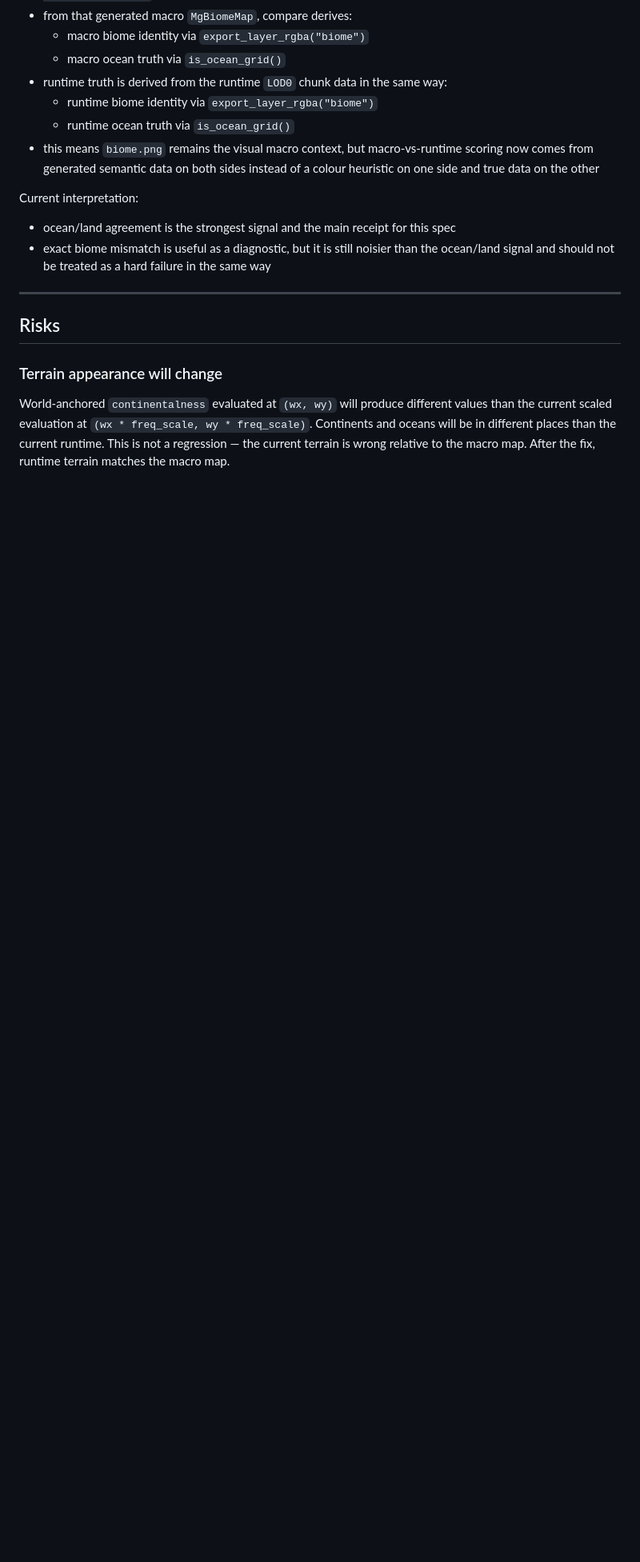
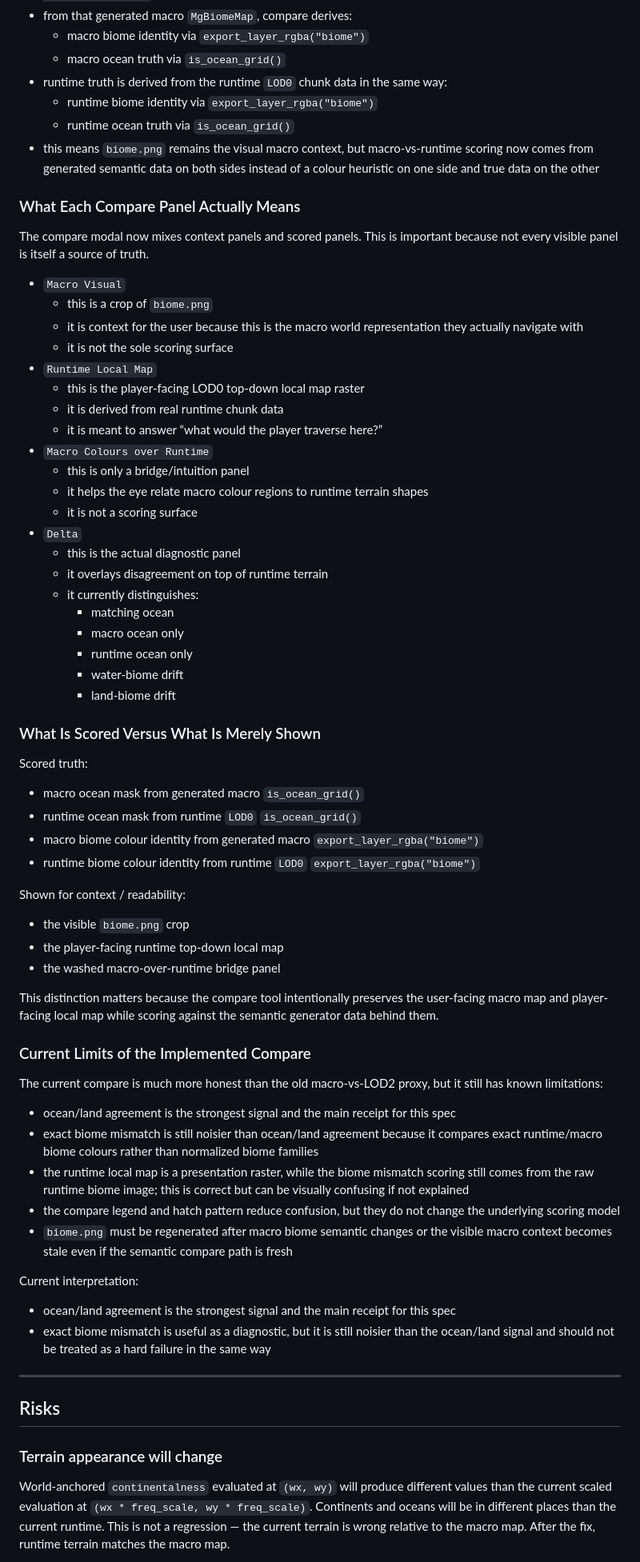
Before and after one commit to rjh-mopjones/mgrip, a Markdown page: specs/007-world-anchored-noise-layers.md, the part around one of its changes. Shown at 80% size. Drawn GitHub-style; blank space fills up the shorter version.

Commit message:
Deepen spec 007 map and compare documentation

```diff
--- a/specs/007-world-anchored-noise-layers.md
+++ b/specs/007-world-anchored-noise-layers.md
@@ -255,6 +287,71 @@ Macro linkage details:
 - this means `biome.png` remains the visual macro context, but macro-vs-runtime
   scoring now comes from generated semantic data on both sides instead of a
   colour heuristic on one side and true data on the other
+
+### What Each Compare Panel Actually Means
+
+The compare modal now mixes context panels and scored panels. This is important
+because not every visible panel is itself a source of truth.
+
+- `Macro Visual`
+  - this is a crop of `biome.png`
+  - it is context for the user because this is the macro world representation
+    they actually navigate with
+  - it is not the sole scoring surface
+- `Runtime Local Map`
+  - this is the player-facing LOD0 top-down local map raster
+  - it is derived from real runtime chunk data
+  - it is meant to answer “what would the player traverse here?”
+- `Macro Colours over Runtime`
+  - this is only a bridge/intuition panel
+  - it helps the eye relate macro colour regions to runtime terrain shapes
+  - it is not a scoring surface
+- `Delta`
+  - this is the actual diagnostic panel
+  - it overlays disagreement on top of runtime terrain
+  - it currently distinguishes:
+    - matching ocean
+    - macro ocean only
+    - runtime ocean only
+    - water-biome drift
+    - land-biome drift
+
+### What Is Scored Versus What Is Merely Shown
+
+Scored truth:
+
+- macro ocean mask from generated macro `is_ocean_grid()`
+- runtime ocean mask from runtime `LOD0` `is_ocean_grid()`
+- macro biome colour identity from generated macro `export_layer_rgba("biome")`
+- runtime biome colour identity from runtime `LOD0` `export_layer_rgba("biome")`
+
+Shown for context / readability:
+
+- the visible `biome.png` crop
+- the player-facing runtime top-down local map
+- the washed macro-over-runtime bridge panel
+
+This distinction matters because the compare tool intentionally preserves the
+user-facing macro map and player-facing local map while scoring against the
+semantic generator data behind them.
+
+### Current Limits of the Implemented Compare
+
+The current compare is much more honest than the old macro-vs-LOD2 proxy, but
+it still has known limitations:
+
+- ocean/land agreement is the strongest signal and the main receipt for this
+  spec
+- exact biome mismatch is still noisier than ocean/land agreement because it
+  compares exact runtime/macro biome colours rather than normalized biome
+  families
+- the runtime local map is a presentation raster, while the biome mismatch
+  scoring still comes from the raw runtime biome image; this is correct but can
+  be visually confusing if not explained
+- the compare legend and hatch pattern reduce confusion, but they do not change
+  the underlying scoring model
+- `biome.png` must be regenerated after macro biome semantic changes or the
+  visible macro context becomes stale even if the semantic compare path is fresh
 
 Current interpretation:
 
```
Also changed, not shown: other parts of specs/007-world-anchored-noise-layers.md (+35 -3 lines), AGENTS.md (+31 -0 lines).
